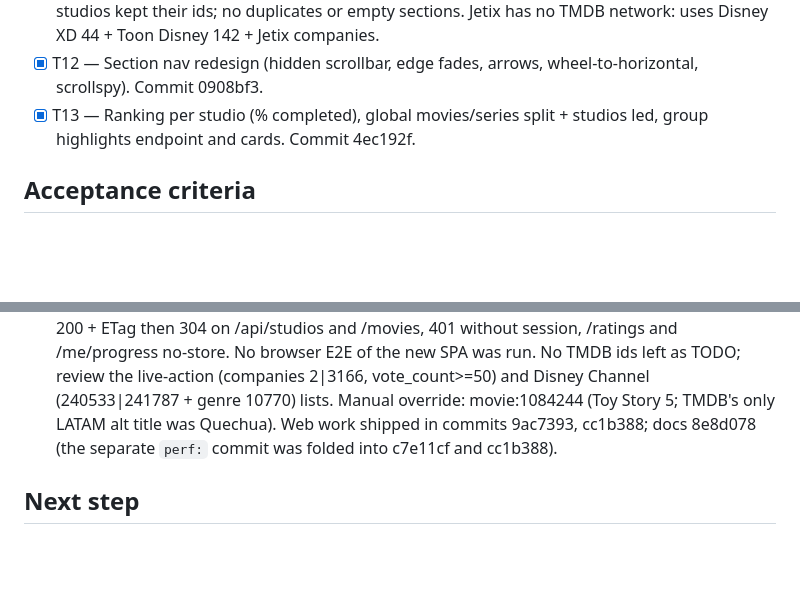
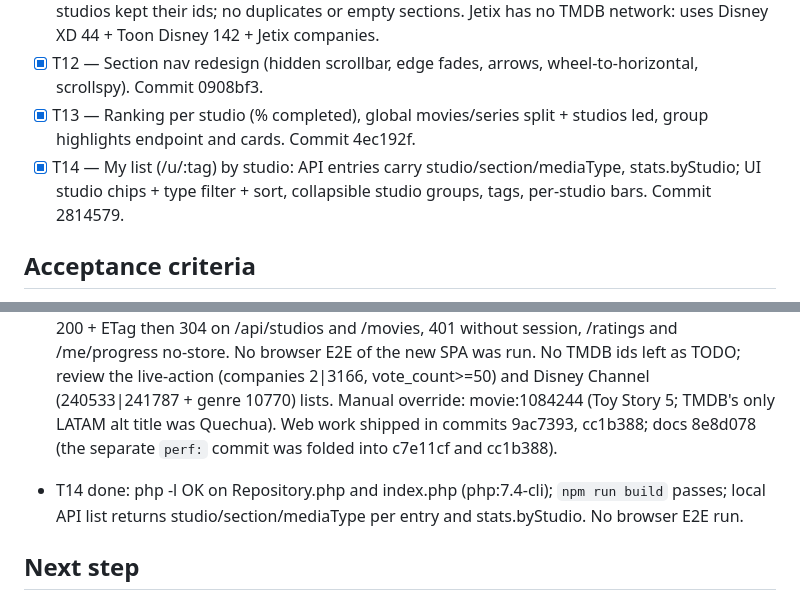
Before and after one commit to ArroyoLeandro/mymovielist, a Markdown page: odd/tasks/disney-catalog.md, 2 parts joined by grey strips. Rendered like a GitHub page; blank space fills up the shorter version.

Commit message:
docs(odd): record my-list-by-studio progress

```diff
--- a/odd/tasks/disney-catalog.md
+++ b/odd/tasks/disney-catalog.md
@@ -45,6 +45,7 @@ User request (2026-10-07): all Disney studios under `/disney`; every movie (exis
 - [x] T11 (local) — Independent studios, animation and live action never mixed in a section (TMDB genre 16): disney (Disney Animación), disney-live-action, disney-xd (Jetix/Disney XD), lucasfilm, dreamworks, blue-sky, ghibli, marvel (MCU phases), sony, universal, warner (franchises via TMDB collections), cartoon-network, nickelodeon. Importer gained `collection` sources, multi-`sources` per section, `--move` (take over rows from another studio keeping ids/watch entries) and automatic removal of empty sections. Commits 53adffb, 5b3aaeb. Imported into the LOCAL docker DB only; prod untouched. Moves verified: test watch entries on rows moved between studios kept their ids; no duplicates or empty sections. Jetix has no TMDB network: uses Disney XD 44 + Toon Disney 142 + Jetix companies.
 - [x] T12 — Section nav redesign (hidden scrollbar, edge fades, arrows, wheel-to-horizontal, scrollspy). Commit 0908bf3.
 - [x] T13 — Ranking per studio (% completed), global movies/series split + studios led, group highlights endpoint and cards. Commit 4ec192f.
+- [x] T14 — My list (/u/:tag) by studio: API entries carry studio/section/mediaType, stats.byStudio; UI studio chips + type filter + sort, collapsible studio groups, tags, per-studio bars. Commit 2814579.
 
 ## Acceptance criteria
 - Without login, no catalog data is reachable (API 401; SPA shows login).
@@ -73,5 +74,7 @@ User request (2026-10-07): all Disney studios under `/disney`; every movie (exis
 
 - T8/T9 (+ added scope: studios home with logos, static/dynamic API split with ETag/304, react-query) done, route: delegated writer. Verification: php -l OK on php:7.4-cli for all changed PHP; `npm run build` passes; live `import-tmdb --studio=disney --dry-run` OK (425 titles: 91 existing updated in place, 334 new; 0 orphans; re-run is idempotent = 425 unchanged); `--match-existing` 91/91; migration 002 applied on a prod-like DB (old schema, 91 movies, 4 watch entries): entries and ids survive, re-run fails harmlessly; fresh volume schema+seed OK; curl: 200 + ETag then 304 on /api/studios and /movies, 401 without session, /ratings and /me/progress no-store. No browser E2E of the new SPA was run. No TMDB ids left as TODO; review the live-action (companies 2|3166, vote_count>=50) and Disney Channel (240533|241787 + genre 10770) lists. Manual override: movie:1084244 (Toy Story 5; TMDB's only LATAM alt title was Quechua). Web work shipped in commits 9ac7393, cc1b388; docs 8e8d078 (the separate `perf:` commit was folded into c7e11cf and cc1b388).
 
+- T14 done: php -l OK on Repository.php and index.php (php:7.4-cli); `npm run build` passes; local API list returns studio/section/mediaType per entry and stats.byStudio. No browser E2E run.
+
 ## Next step
 User tests in the browser locally. Then deploy to Hostinger subdomain via MCP (pending explicit user request + subdomain). RDD review deferred: user asked for speed and validation at the end.
```
